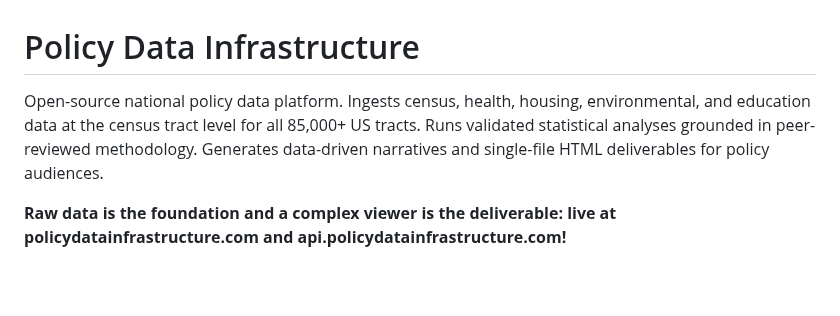
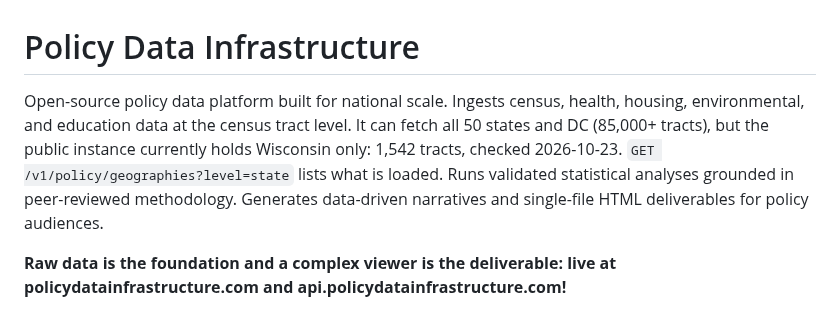
Before and after one commit to DojoGenesis/policy-data-infrastructure, a Markdown page: README.md, the part around the change. GitHub-like rendering; blank space fills up the shorter version.

Commit message:
docs(readme): separate what PDI can ingest from what the public instance holds
README line 3 said PDI ingests data "for all 85,000+ US tracts". The
pipeline can do that (`pdi fetch --scope national` fetches all 51 state
FIPS codes), but the public instance at api.policydatainfrastructure.com
holds Wisconsin only. A reader checking the claim against the live API
finds one state.

Live probes, 2026-10-23, GET /v1/policy/geographies:
  level=state                  -> total 1 (55, Wisconsin)
  level=tract&state_fips=55    -> total 1542
  level=tract (no state)       -> total 1542
  state_fips=17 (IL)           -> total 0
  state_fips=06 (CA)           -> total 0

The sentence now states capability and current data separately, dates
the count, and names the endpoint that lists what is loaded.

Co-Authored-By: Claude Sonnet 5.5 <noreply@anthropic.com>

```diff
--- a/README.md
+++ b/README.md
@@ -1,6 +1,6 @@
 # Policy Data Infrastructure
 
-Open-source national policy data platform. Ingests census, health, housing, environmental, and education data at the census tract level for all 85,000+ US tracts. Runs validated statistical analyses grounded in peer-reviewed methodology. Generates data-driven narratives and single-file HTML deliverables for policy audiences.
+Open-source policy data platform built for national scale. Ingests census, health, housing, environmental, and education data at the census tract level. It can fetch all 50 states and DC (85,000+ tracts), but the public instance currently holds Wisconsin only: 1,542 tracts, checked 2026-10-23. `GET /v1/policy/geographies?level=state` lists what is loaded. Runs validated statistical analyses grounded in peer-reviewed methodology. Generates data-driven narratives and single-file HTML deliverables for policy audiences.
 
 **Raw data is the foundation and a complex viewer is the deliverable: live at policydatainfrastructure.com and api.policydatainfrastructure.com!**
 
```
